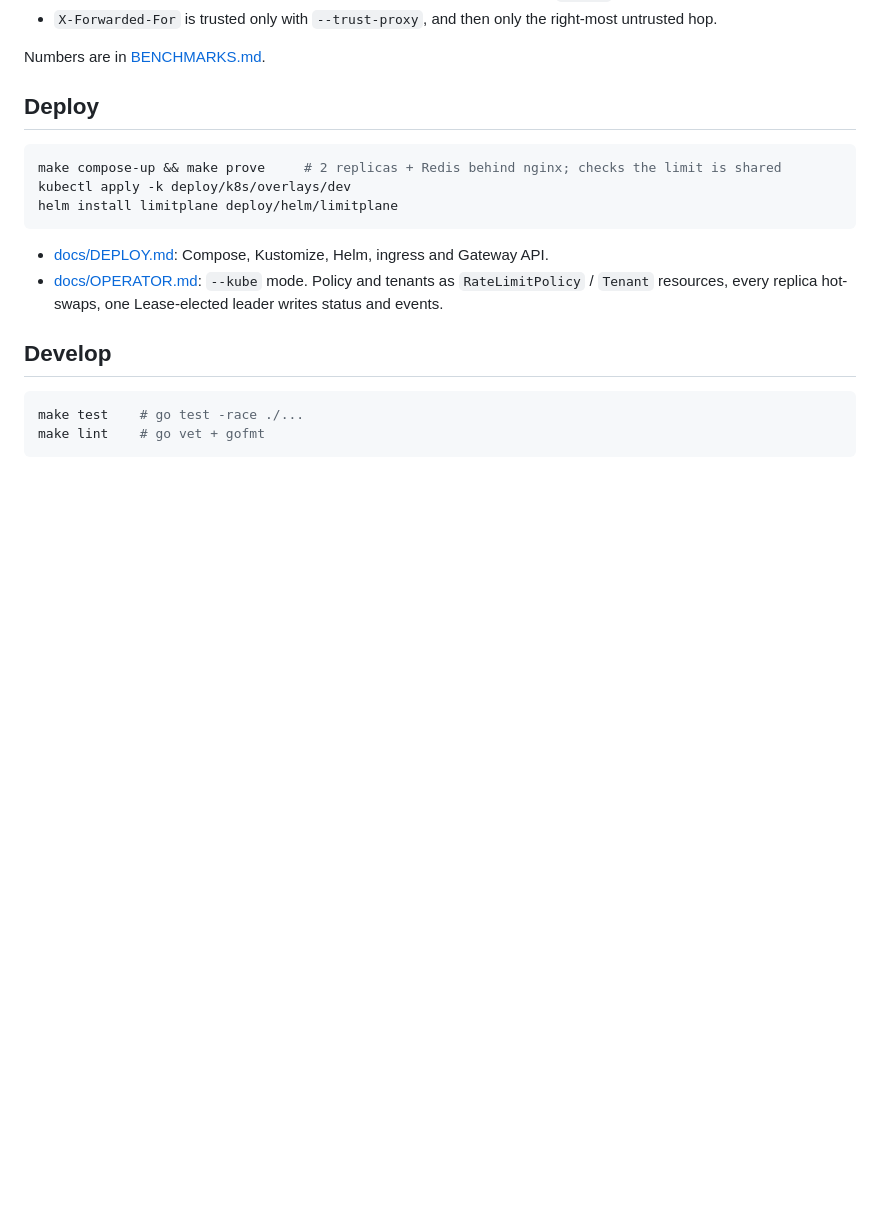
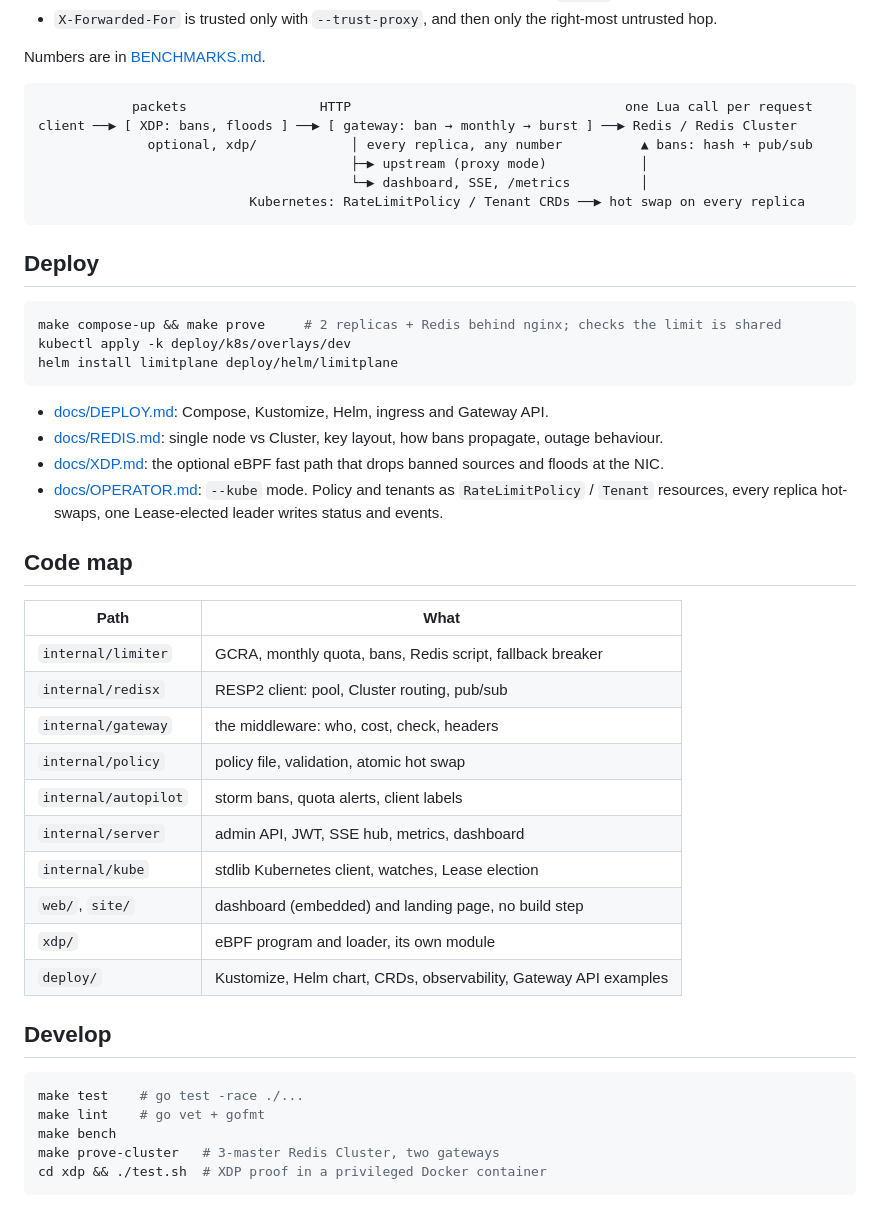
Before and after one commit to iammdzaidalam/limitplane, a Markdown page: README.md, the part around one of its changes. Drawn GitHub-style; blank space fills up the shorter version.

Commit message:
readme: architecture sketch, code map, links to every doc

````diff
--- a/README.md
+++ b/README.md
@@ -43,6 +45,15 @@ and a JSON body that says why.
 
 Numbers are in [BENCHMARKS.md](BENCHMARKS.md).
 
+```
+            packets                 HTTP                                   one Lua call per request
+client ──▶ [ XDP: bans, floods ] ──▶ [ gateway: ban → monthly → burst ] ──▶ Redis / Redis Cluster
+              optional, xdp/            │ every replica, any number          ▲ bans: hash + pub/sub
+                                        ├─▶ upstream (proxy mode)            │
+                                        └─▶ dashboard, SSE, /metrics         │
+                           Kubernetes: RateLimitPolicy / Tenant CRDs ──▶ hot swap on every replica
+```
+
 ## Deploy
 
 ```bash
@@ -52,11 +63,31 @@ helm install limitplane deploy/helm/limitplane
 ```
 
 - [docs/DEPLOY.md](docs/DEPLOY.md): Compose, Kustomize, Helm, ingress and Gateway API.
+- [docs/REDIS.md](docs/REDIS.md): single node vs Cluster, key layout, how bans propagate, outage behaviour.
+- [docs/XDP.md](docs/XDP.md): the optional eBPF fast path that drops banned sources and floods at the NIC.
 - [docs/OPERATOR.md](docs/OPERATOR.md): `--kube` mode. Policy and tenants as `RateLimitPolicy` / `Tenant` resources, every replica hot-swaps, one Lease-elected leader writes status and events.
+
+## Code map
+
+| Path | What |
+|---|---|
+| `internal/limiter` | GCRA, monthly quota, bans, Redis script, fallback breaker |
+| `internal/redisx` | RESP2 client: pool, Cluster routing, pub/sub |
+| `internal/gateway` | the middleware: who, cost, check, headers |
+| `internal/policy` | policy file, validation, atomic hot swap |
+| `internal/autopilot` | storm bans, quota alerts, client labels |
+| `internal/server` | admin API, JWT, SSE hub, metrics, dashboard |
+| `internal/kube` | stdlib Kubernetes client, watches, Lease election |
+| `web/`, `site/` | dashboard (embedded) and landing page, no build step |
+| `xdp/` | eBPF program and loader, its own module |
+| `deploy/` | Kustomize, Helm chart, CRDs, observability, Gateway API examples |
 
 ## Develop
 
 ```bash
 make test    # go test -race ./...
 make lint    # go vet + gofmt
+make bench
+make prove-cluster   # 3-master Redis Cluster, two gateways
+cd xdp && ./test.sh  # XDP proof in a privileged Docker container
 ```
````
Also changed, not shown: other parts of README.md (+2 -0 lines).
